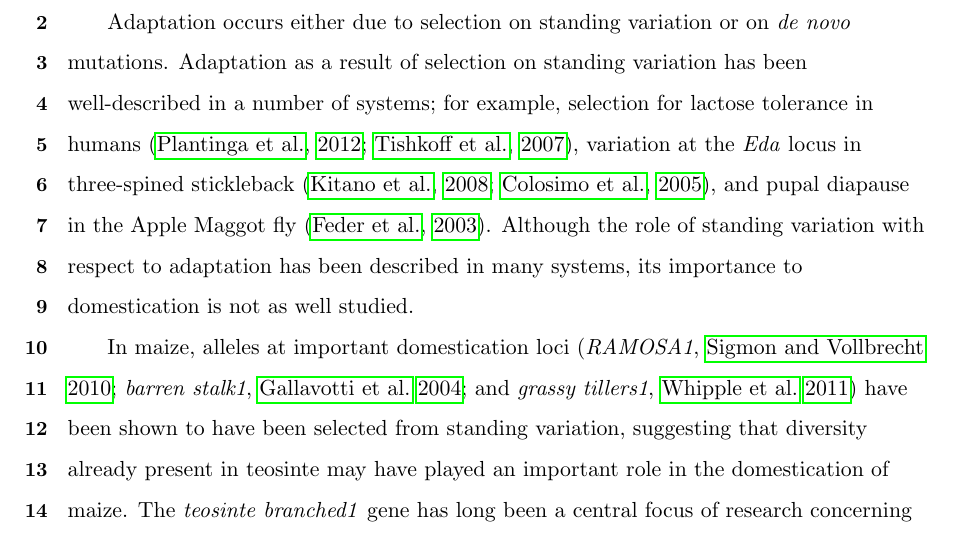
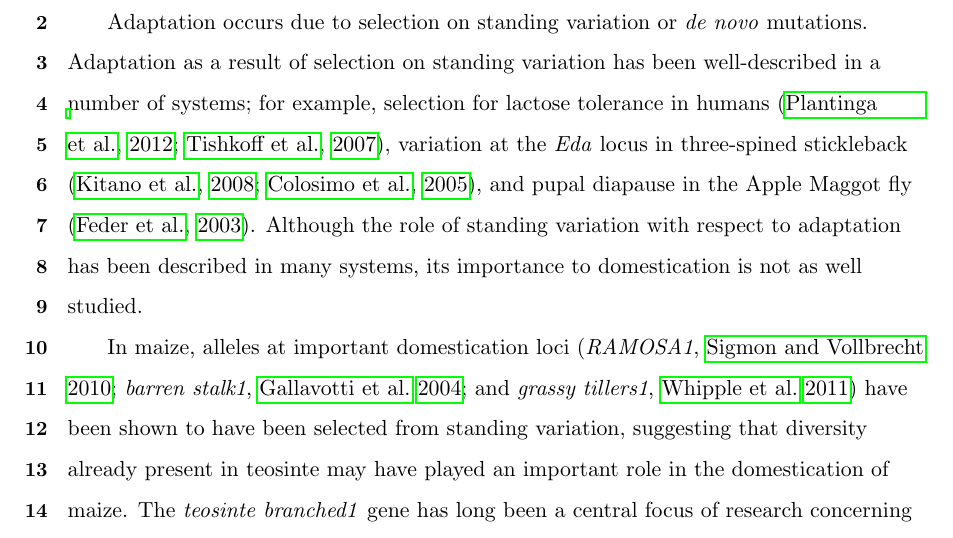
Before and after one commit to lvann/tb1, a LaTeX document (manuscript.tex): part of page 19 of 37, cut so that both start at the same text. Compiled offline with pdfLaTeX.

Commit message:
Edits to Discussion

```diff
--- a/manuscript.tex
+++ b/manuscript.tex
@@ -266,7 +266,7 @@ We performed a second grow-out  of \emph{parviglumis} from San Lorenzo (Phenotyp
 \section*{DISCUSSION}
 \end{centering}
 
-Adaptation occurs either due to selection on standing variation or on \emph{de novo} mutations. Adaptation as a result of selection on standing variation has been well-described in a number of systems; for example, selection for lactose tolerance in humans \citep{Plantinga2012, Tishkoff2007}, variation at the \emph{Eda} locus in three-spined stickleback \citep{Kitano2008, Colosimo2005}, and pupal diapause in the Apple Maggot fly \citep{Feder2003}. Although the role of standing variation with respect to adaptation has been described in many systems, its importance to domestication is not as well studied.
+Adaptation occurs due to selection on standing variation or \emph{de novo} mutations. Adaptation as a result of selection on standing variation has been well-described in a number of systems; for example, selection for lactose tolerance in humans \citep{Plantinga2012, Tishkoff2007}, variation at the \emph{Eda} locus in three-spined stickleback \citep{Kitano2008, Colosimo2005}, and pupal diapause in the Apple Maggot fly \citep{Feder2003}. Although the role of standing variation with respect to adaptation has been described in many systems, its importance to domestication is not as well studied.
 
 In maize, alleles at important domestication loci (\emph{RAMOSA1}, \citealt{SigmonVollbrecht2010}; \emph{barren stalk1}, \citealt{Gallavotti2004}; and \emph{grassy tillers1}, \citealt{Whipple2011}) have been shown to have been selected from standing variation, suggesting that diversity already present in teosinte may have played an important role in the domestication of maize. The \emph{teosinte branched1} gene has long been a central focus of research concerning maize domestication, and, while previous studies have suggested that differences in plant architecture between domesticated maize and teosinte are a result of selection on standing variation, little is known about variation at this locus in teosinte \citep{Clark2006, Studer2011}. \citet{Studer2011} genotyped 90 accessions of teosinte (inbred and outbred), providing the first evidence that the \emph{Hopscotch} insertion is segregating in teosinte \citep{Studer2011}.
 
```
Also changed, not shown: manuscript.pdf, manuscript.tex (2 more changed lines), 2 other files.
